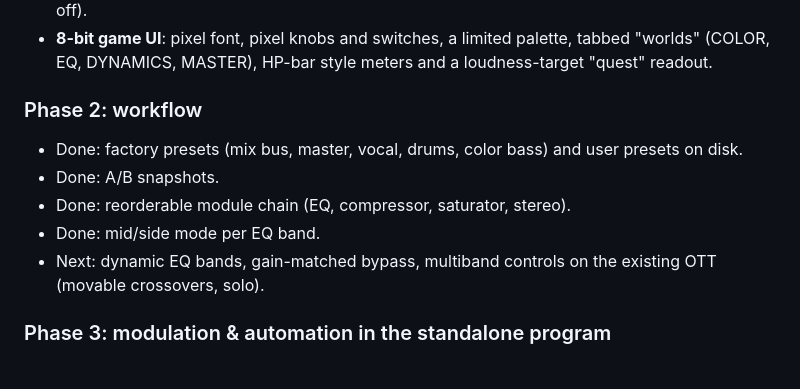
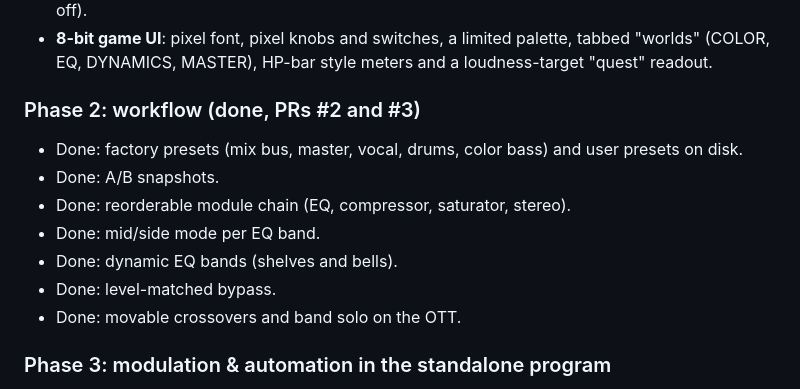
Before and after one commit to nomeaning-3336/ColorForge, a Markdown page: docs/ROADMAP.md, the part around the change. Drawn GitHub-style.

```diff
--- a/docs/ROADMAP.md
+++ b/docs/ROADMAP.md
@@ -41,12 +41,14 @@ Each phase ships as its own pull request and keeps the MinGW build working.
 - **No pitch-map latency when the pitch map is off** (it currently adds about 85 ms even when off).
 - **8-bit game UI**: pixel font, pixel knobs and switches, a limited palette, tabbed "worlds" (COLOR, EQ, DYNAMICS, MASTER), HP-bar style meters and a loudness-target "quest" readout.
 
-### Phase 2: workflow
+### Phase 2: workflow (done, PRs #2 and #3)
 - Done: factory presets (mix bus, master, vocal, drums, color bass) and user presets on disk.
 - Done: A/B snapshots.
 - Done: reorderable module chain (EQ, compressor, saturator, stereo).
 - Done: mid/side mode per EQ band.
-- Next: dynamic EQ bands, gain-matched bypass, multiband controls on the existing OTT (movable crossovers, solo).
+- Done: dynamic EQ bands (shelves and bells).
+- Done: level-matched bypass.
+- Done: movable crossovers and band solo on the OTT.
 
 ### Phase 3: modulation & automation in the standalone program
 - Two LFOs and an envelope follower, each assignable to any parameter, with tempo sync in the plugin.
```
Also changed, not shown: README.md (+3 -2 lines), docs/screenshot-color.png, docs/screenshot-dynamics.png, docs/screenshot-master.png, docs/screenshot.png, 10 other files.
